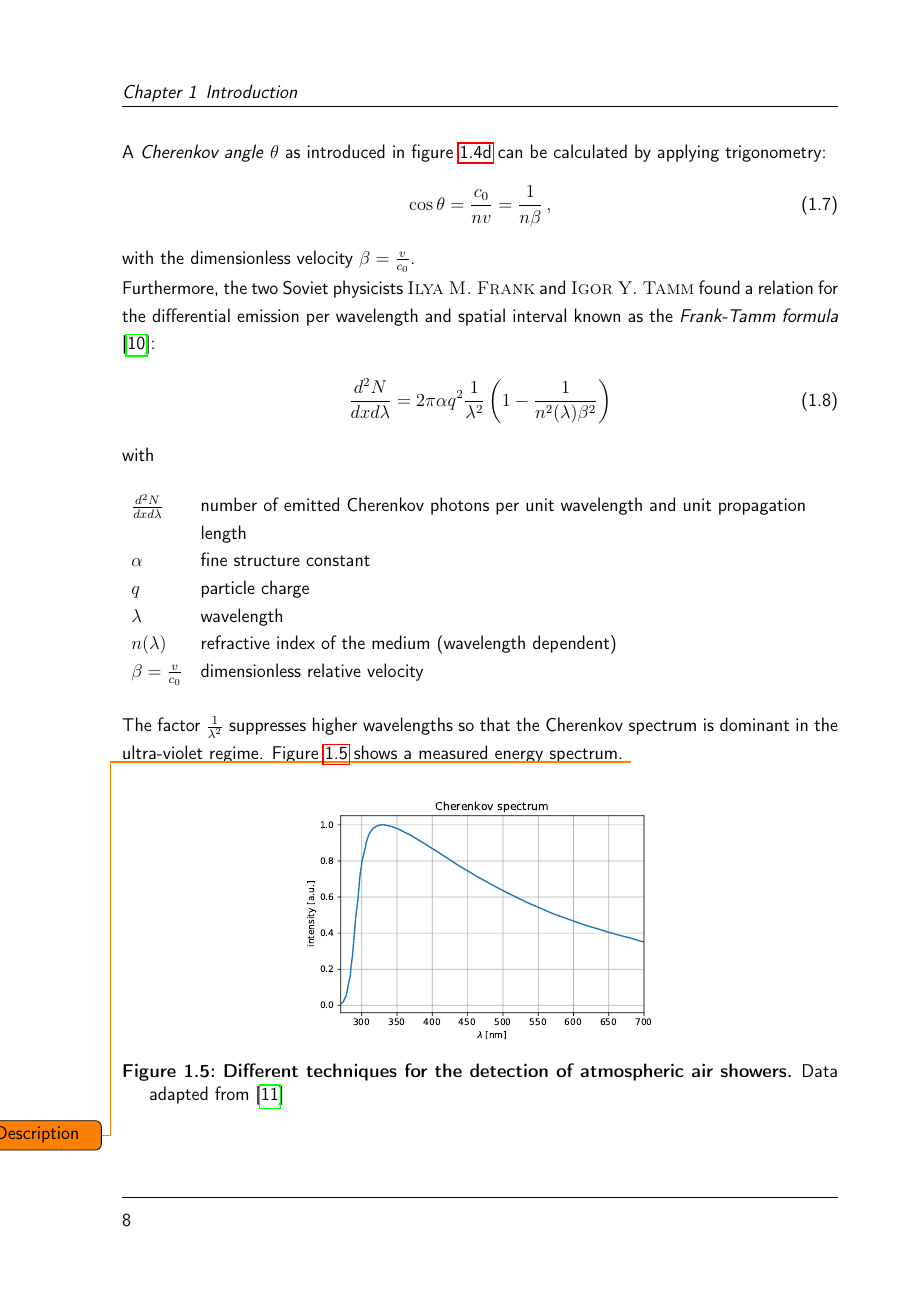
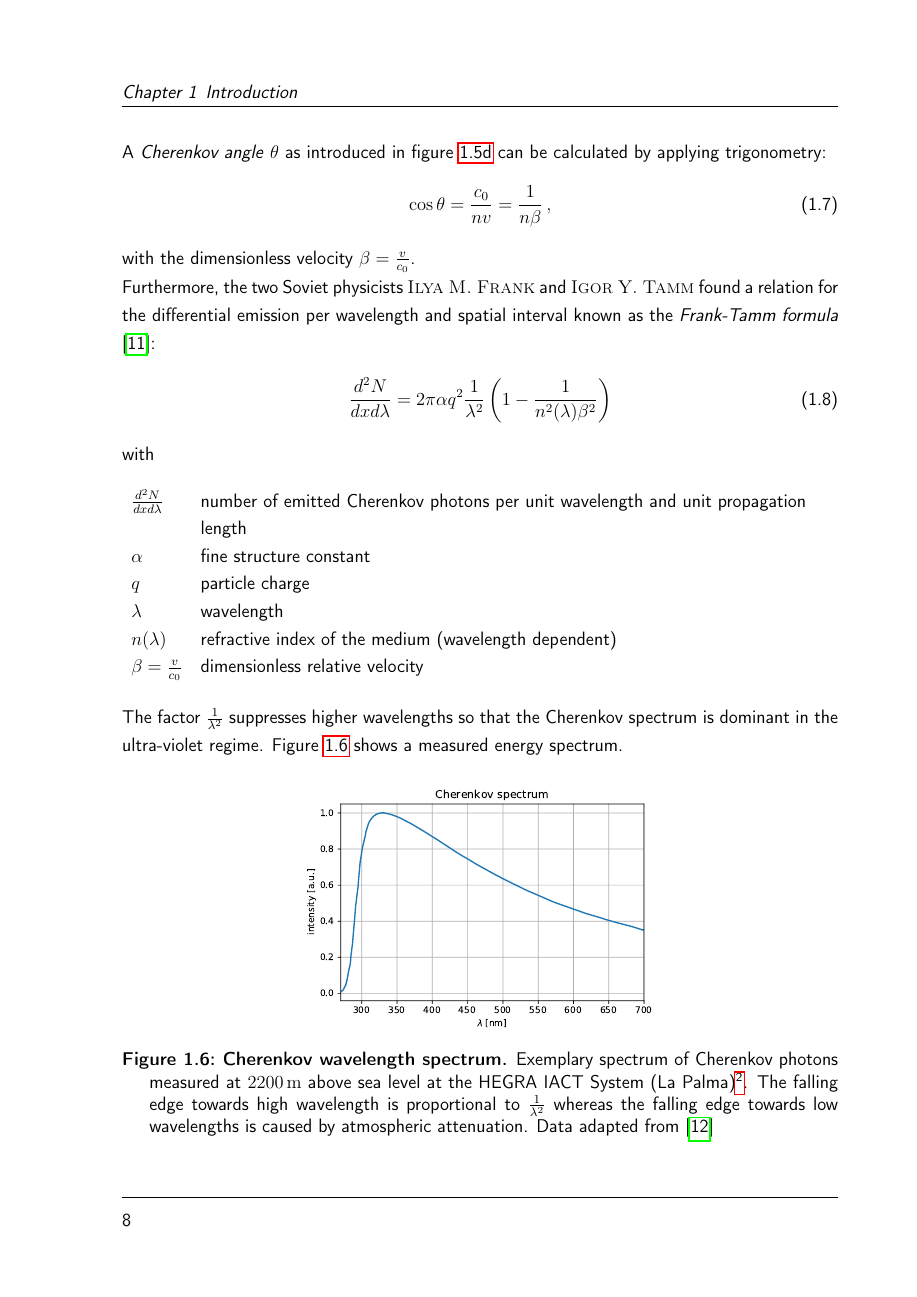
Before and after one commit to mrcgndr/master-thesis, a LaTeX thesis (masterthesis.tex, which reads chapters/introduction.tex): page 14 of 28. Compiled offline with pdfLaTeX.

Commit message:
finished cherenkov section, changed heading and order in air shower detection section

```diff
--- a/chapters/introduction.tex
+++ b/chapters/introduction.tex
@@ -128,7 +136,6 @@ The factor $\frac{1}{\lambda^2}$ suppresses higher wavelengths so that the Chere
 \begin{figure}[h]
 	\centering
 	\includegraphics[width=0.5\textwidth]{CherenkovSpectrum.pdf}
-	\caption[Cherenkov spectrum]{\textbf{Different techniques for the detection of atmospheric air showers.} Data adapted from \cite{airshowers:doering}}
+	\caption[Cherenkov spectrum]{\textbf{Cherenkov wavelength spectrum.} Exemplary spectrum of Cherenkov photons measured at \SI{2200}{\meter} above sea level at the HEGRA IACT System (La Palma)\footnotemark. The falling edge towards high wavelength is proportional to $\frac{1}{\lambda^2}$ whereas the falling edge towards low wavelengths is caused by atmospheric attenuation. Data adapted from \cite{airshowers:doering}}
 	\label{airshowers:cherenkovspectrum}
 \end{figure}
-\todo{Description}
@@ -135 +143,2 @@ The factor $\frac{1}{\lambda^2}$ suppresses higher wavelengths so that the Chere
 
+The cone-like radiation profile of Cherenkov light with respect to the air shower axis makes it possible to reconstruct the shower direction by observing the direction of the Cherenkov photons.
```
Also changed, not shown: chapters/introduction.tex (16 more changed lines).
